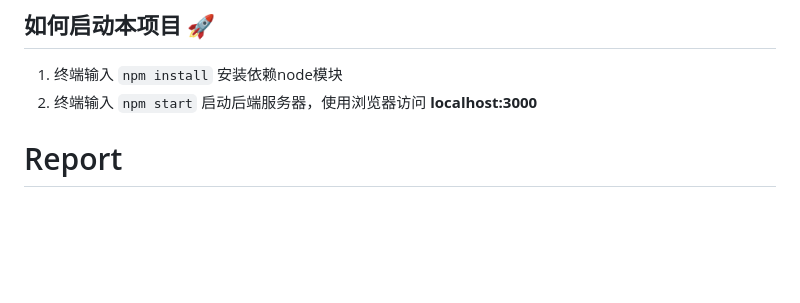
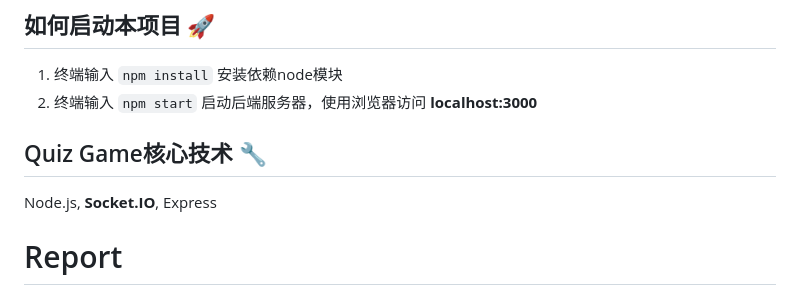
Before and after one commit to star5025/Web_application_JC2503, a Markdown page: README.md, the part around the change. GitHub-like rendering; blank space fills up the shorter version.

```diff
--- a/README.md
+++ b/README.md
@@ -3,6 +3,9 @@
 1. 终端输入 `npm install` 安装依赖node模块
 2. 终端输入 `npm start` 启动后端服务器，使用浏览器访问 **localhost:3000**
 
+## Quiz Game核心技术 🔧
+
+Node.js, **Socket.IO**, Express
 
 # Report
 
```
